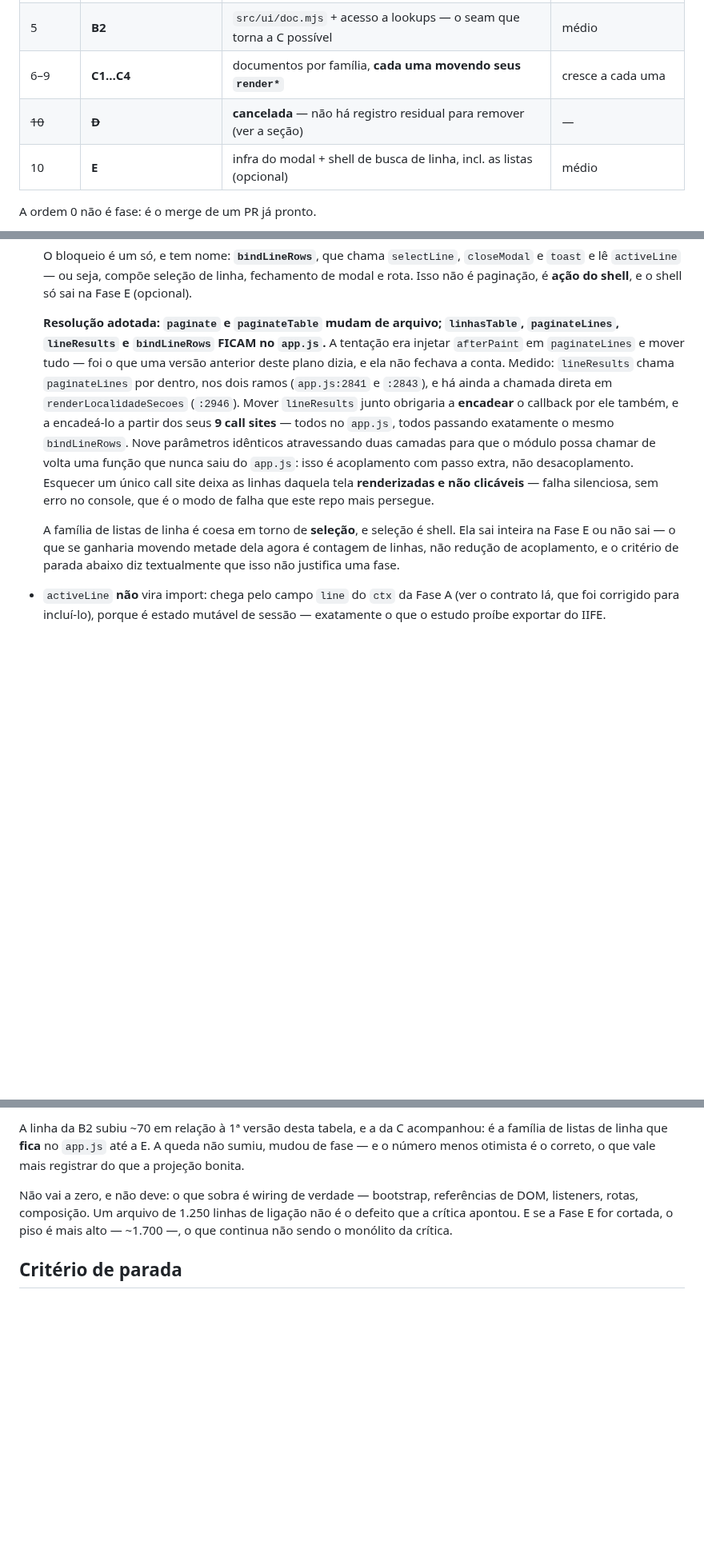
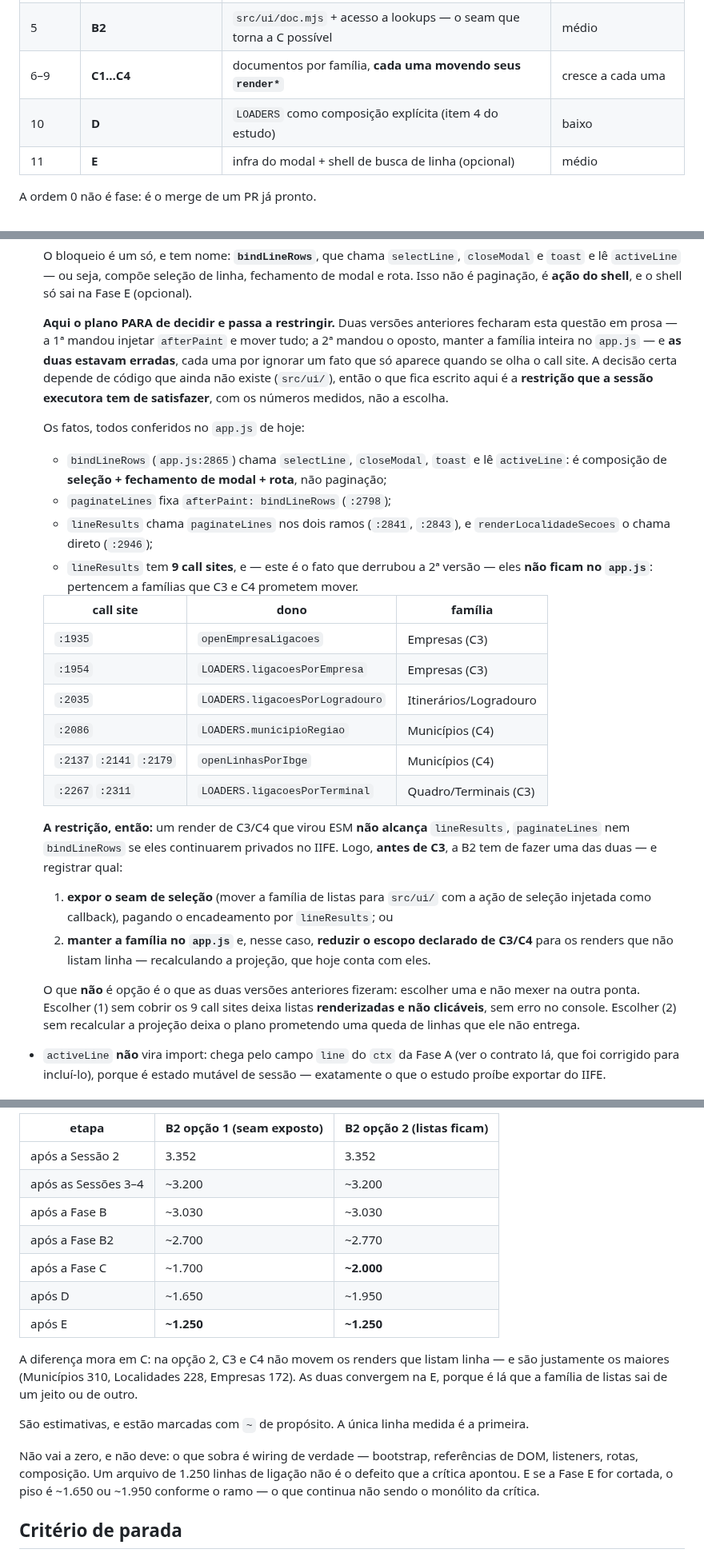
Before and after one commit to LucasMolinari9/LucasCTEC, a Markdown page: docs/planos/2026-08-14-modularizacao-fatias-3-4.md, 3 parts joined by grey strips. Shown at 80% size. GitHub-like rendering; blank space fills up the shorter version.

```diff
--- a/docs/planos/2026-08-14-modularizacao-fatias-3-4.md
+++ b/docs/planos/2026-08-14-modularizacao-fatias-3-4.md
@@ -107,8 +122,8 @@ isso que este plano prefere tabela medida a prosa afirmativa.
 | 4 | **B** | `src/data/rest.mjs` — **encerra o mecanismo `@canon`** | baixo |
 | 5 | **B2** | `src/ui/doc.mjs` + acesso a lookups — o seam que torna a C possível | médio |
 | 6–9 | **C1…C4** | documentos por família, **cada uma movendo seus `render*`** | cresce a cada uma |
-| ~~10~~ | ~~**D**~~ | **cancelada** — não há registro residual para remover (ver a seção) | — |
-| 10 | **E** | infra do modal + shell de busca de linha, incl. as listas (opcional) | médio |
+| 10 | **D** | `LOADERS` como composição explícita (item 4 do estudo) | baixo |
+| 11 | **E** | infra do modal + shell de busca de linha (opcional) | médio |
 
 A ordem 0 não é fase: é o merge de um PR já pronto.
 
@@ -250,23 +272,45 @@ dela. Por isso esta fase existe, e vem **antes** da C:
   `toast` e lê `activeLine` — ou seja, compõe seleção de linha, fechamento de modal e rota. Isso
   não é paginação, é **ação do shell**, e o shell só sai na Fase E (opcional).
 
-  **Resolução adotada: `paginate` e `paginateTable` mudam de arquivo; `linhasTable`,
-  `paginateLines`, `lineResults` e `bindLineRows` FICAM no `app.js`.** A tentação era injetar
-  `afterPaint` em `paginateLines` e mover tudo — foi o que uma versão anterior deste plano dizia,
-  e ela não fechava a conta. Medido: `lineResults` chama `paginateLines` por dentro, nos dois
-  ramos (`app.js:2841` e `:2843`), e há ainda a chamada direta em `renderLocalidadeSecoes`
-  (`:2946`). Mover `lineResults` junto obrigaria a **encadear** o callback por ele também, e a
-  encadeá-lo a partir dos seus **9 call sites** — todos no `app.js`, todos passando exatamente o
-  mesmo `bindLineRows`. Nove parâmetros idênticos atravessando duas camadas para que o módulo possa
-  chamar de volta uma função que nunca saiu do `app.js`: isso é acoplamento com passo extra, não
-  desacoplamento. Esquecer um único call site deixa as linhas daquela tela **renderizadas e não
-  clicáveis** — falha silenciosa, sem erro no console, que é o modo de falha que este repo mais
-  persegue.
+  **Aqui o plano PARA de decidir e passa a restringir.** Duas versões anteriores fecharam esta
+  questão em prosa — a 1ª mandou injetar `afterPaint` e mover tudo; a 2ª mandou o oposto, manter a
+  família inteira no `app.js` — e **as duas estavam erradas**, cada uma por ignorar um fato que só
+  aparece quando se olha o call site. A decisão certa depende de código que ainda não existe
+  (`src/ui/`), então o que fica escrito aqui é a **restrição que a sessão executora tem de
+  satisfazer**, com os números medidos, não a escolha.
 
-  A família de listas de linha é coesa em torno de **seleção**, e seleção é shell. Ela sai inteira
-  na Fase E ou não sai — o que se ganharia movendo metade dela agora é contagem de linhas, não
-  redução de acoplamento, e o critério de parada abaixo diz textualmente que isso não justifica uma
-  fase.
+  Os fatos, todos conferidos no `app.js` de hoje:
+
+  - `bindLineRows` (`app.js:2865`) chama `selectLine`, `closeModal`, `toast` e lê `activeLine`:
+    é composição de **seleção + fechamento de modal + rota**, não paginação;
+  - `paginateLines` fixa `afterPaint: bindLineRows` (`:2798`);
+  - `lineResults` chama `paginateLines` nos dois ramos (`:2841`, `:2843`), e
+    `renderLocalidadeSecoes` o chama direto (`:2946`);
+  - `lineResults` tem **9 call sites**, e — este é o fato que derrubou a 2ª versão — eles **não
+    ficam no `app.js`**: pertencem a famílias que C3 e C4 prometem mover.
+
+  | call site | dono | família |
+  |---|---|---|
+  | `:1935` | `openEmpresaLigacoes` | Empresas (C3) |
+  | `:1954` | `LOADERS.ligacoesPorEmpresa` | Empresas (C3) |
+  | `:2035` | `LOADERS.ligacoesPorLogradouro` | Itinerários/Logradouro |
+  | `:2086` | `LOADERS.municipioRegiao` | Municípios (C4) |
+  | `:2137` `:2141` `:2179` | `openLinhasPorIbge` | Municípios (C4) |
+  | `:2267` `:2311` | `LOADERS.ligacoesPorTerminal` | Quadro/Terminais (C3) |
+
+  **A restrição, então:** um render de C3/C4 que virou ESM **não alcança** `lineResults`,
+  `paginateLines` nem `bindLineRows` se eles continuarem privados no IIFE. Logo, **antes de C3**,
+  a B2 tem de fazer uma das duas — e registrar qual:
+
+  1. **expor o seam de seleção** (mover a família de listas para `src/ui/` com a ação de seleção
+     injetada como callback), pagando o encadeamento por `lineResults`; ou
+  2. **manter a família no `app.js`** e, nesse caso, **reduzir o escopo declarado de C3/C4** para os
+     renders que não listam linha — recalculando a projeção, que hoje conta com eles.
+
+  O que **não** é opção é o que as duas versões anteriores fizeram: escolher uma e não mexer na
+  outra ponta. Escolher (1) sem cobrir os 9 call sites deixa listas **renderizadas e não
+  clicáveis**, sem erro no console. Escolher (2) sem recalcular a projeção deixa o plano prometendo
+  uma queda de linhas que ele não entrega.
 - `activeLine` **não** vira import: chega pelo campo `line` do `ctx` da Fase A (ver o contrato lá,
   que foi corrigido para incluí-lo), porque é estado mutável de sessão — exatamente o que o estudo
   proíbe exportar do IIFE.
@@ -375,12 +416,24 @@ de `LOADERS` que o chamam. Nenhuma fase anterior fica pela metade por causa diss
 
-A linha da B2 subiu ~70 em relação à 1ª versão desta tabela, e a da C acompanhou: é a família de
-listas de linha que **fica** no `app.js` até a E. A queda não sumiu, mudou de fase — e o número
-menos otimista é o correto, o que vale mais registrar do que a projeção bonita.
+| etapa | B2 opção 1 (seam exposto) | B2 opção 2 (listas ficam) |
+|---|---|---|
+| após a Sessão 2 | 3.352 | 3.352 |
+| após as Sessões 3–4 | ~3.200 | ~3.200 |
+| após a Fase B | ~3.030 | ~3.030 |
+| após a Fase B2 | ~2.700 | ~2.770 |
+| após a Fase C | ~1.700 | **~2.000** |
+| após D | ~1.650 | ~1.950 |
+| após E | **~1.250** | **~1.250** |
+
+A diferença mora em C: na opção 2, C3 e C4 não movem os renders que listam linha — e são
+justamente os maiores (Municípios 310, Localidades 228, Empresas 172). As duas convergem na E,
+porque é lá que a família de listas sai de um jeito ou de outro.
+
+São estimativas, e estão marcadas com `~` de propósito. A única linha medida é a primeira.
 
 Não vai a zero, e não deve: o que sobra é wiring de verdade — bootstrap, referências de DOM,
 listeners, rotas, composição. Um arquivo de 1.250 linhas de ligação não é o defeito que a crítica
-apontou. E se a Fase E for cortada, o piso é mais alto — ~1.700 —, o que continua não sendo o
-monólito da crítica.
+apontou. E se a Fase E for cortada, o piso é ~1.650 ou ~1.950 conforme o ramo — o que continua não
+sendo o monólito da crítica.
 
 ## Critério de parada
 
```
Also changed, not shown: other parts of docs/planos/2026-08-14-modularizacao-fatias-3-4.md (+72 -53 lines).
